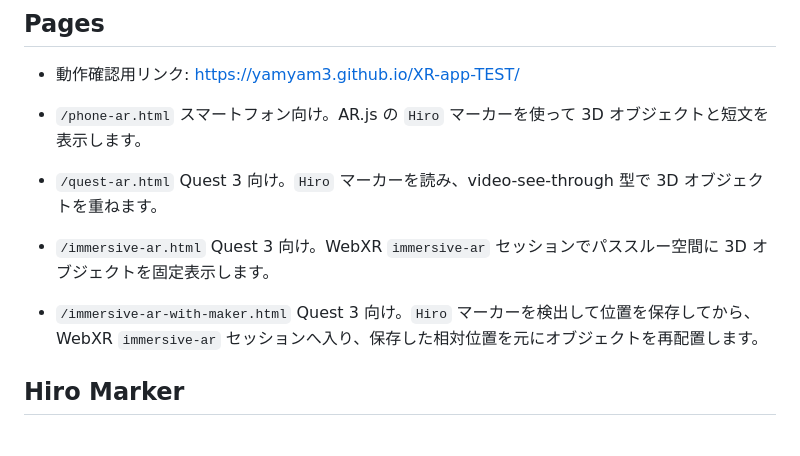
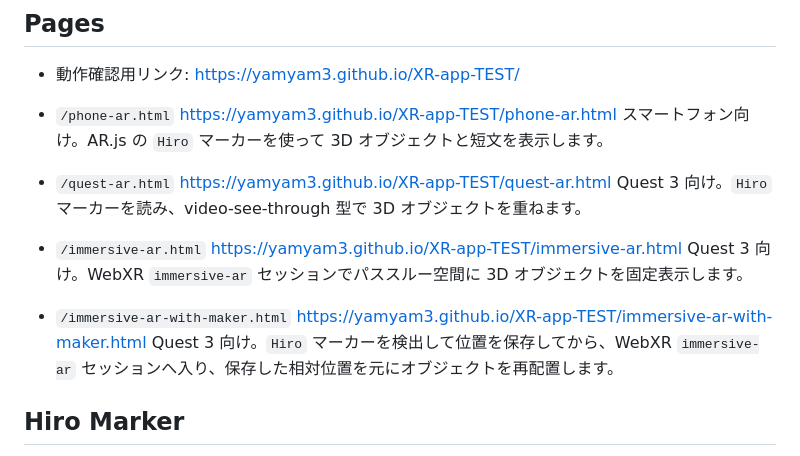
Before and after one commit to yamyam3/XR-app-TEST, a Markdown page: README.md, the part around the change. Drawn GitHub-style.

```diff
--- a/README.md
+++ b/README.md
@@ -6,13 +6,13 @@
 
 - 動作確認用リンク: https://yamyam3.github.io/XR-app-TEST/
 
-- `/phone-ar.html`
+- `/phone-ar.html` https://yamyam3.github.io/XR-app-TEST/phone-ar.html
   スマートフォン向け。AR.js の `Hiro` マーカーを使って 3D オブジェクトと短文を表示します。
-- `/quest-ar.html`
+- `/quest-ar.html` https://yamyam3.github.io/XR-app-TEST/quest-ar.html
   Quest 3 向け。`Hiro` マーカーを読み、video-see-through 型で 3D オブジェクトを重ねます。
-- `/immersive-ar.html`
+- `/immersive-ar.html` https://yamyam3.github.io/XR-app-TEST/immersive-ar.html
   Quest 3 向け。WebXR `immersive-ar` セッションでパススルー空間に 3D オブジェクトを固定表示します。
-- `/immersive-ar-with-maker.html`
+- `/immersive-ar-with-maker.html` https://yamyam3.github.io/XR-app-TEST/immersive-ar-with-maker.html
   Quest 3 向け。`Hiro` マーカーを検出して位置を保存してから、WebXR `immersive-ar` セッションへ入り、保存した相対位置を元にオブジェクトを再配置します。
 
 ## Hiro Marker
```
